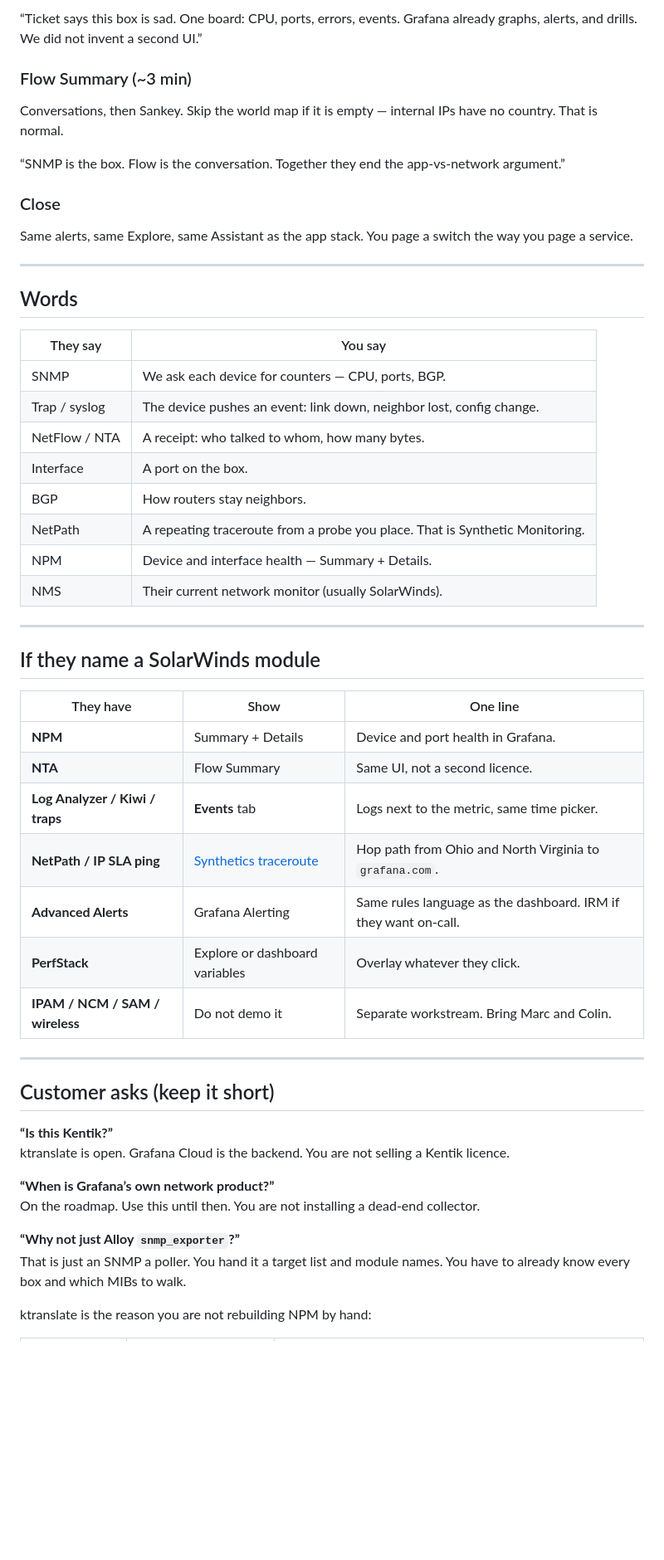
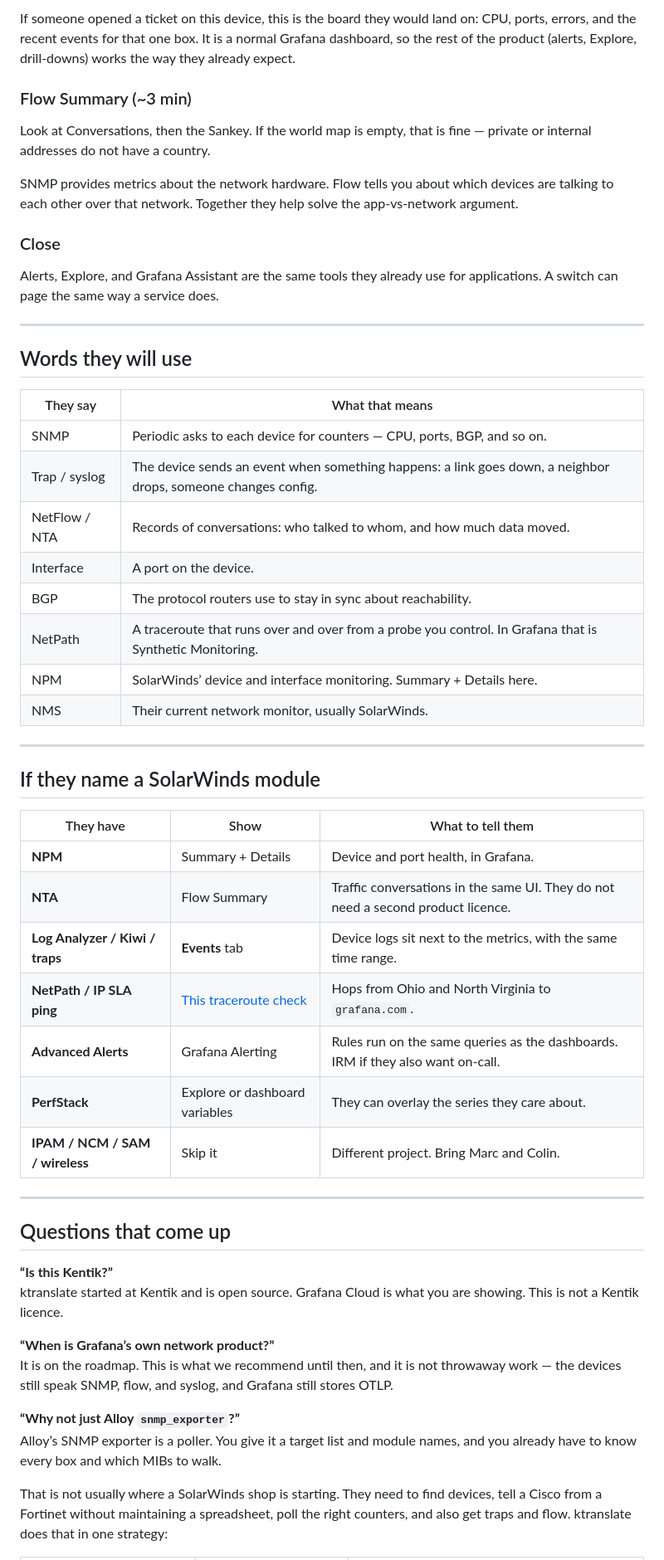
Before and after one commit to Mesverrum/network-o11y-demo, a Markdown page: docs/ktranslate-se-demo-talk-track.md, the part around one of its changes. Shown at 83% size. Drawn GitHub-style; blank space fills up the shorter version.

```diff
--- a/docs/ktranslate-se-demo-talk-track.md
+++ b/docs/ktranslate-se-demo-talk-track.md
@@ -61,57 +61,57 @@ Overview, then **Interfaces**. If Routing has rows, show one neighbor.
 
-“Ticket says this box is sad. One board: CPU, ports, errors, events. Grafana already graphs, alerts, and drills. We did not invent a second UI.”
+If someone opened a ticket on this device, this is the board they would land on: CPU, ports, errors, and the recent events for that one box. It is a normal Grafana dashboard, so the rest of the product (alerts, Explore, drill-downs) works the way they already expect.
 
 ### Flow Summary (~3 min)
 
-Conversations, then Sankey. Skip the world map if it is empty — internal IPs have no country. That is normal.
+Look at Conversations, then the Sankey. If the world map is empty, that is fine — private or internal addresses do not have a country.
 
-“SNMP is the box. Flow is the conversation. Together they end the app-vs-network argument.”
+SNMP provides metrics about the network hardware. Flow tells you about which devices are talking to each other over that network. Together they help solve the app-vs-network argument.
 
 ### Close
 
-Same alerts, same Explore, same Assistant as the app stack. You page a switch the way you page a service.
+Alerts, Explore, and Grafana Assistant are the same tools they already use for applications. A switch can page the same way a service does.
 
 ---
 
-## Words
+## Words they will use
 
-| They say | You say |
-|----------|---------|
-| SNMP | We ask each device for counters — CPU, ports, BGP. |
-| Trap / syslog | The device pushes an event: link down, neighbor lost, config change. |
-| NetFlow / NTA | A receipt: who talked to whom, how many bytes. |
-| Interface | A port on the box. |
-| BGP | How routers stay neighbors. |
-| NetPath | A repeating traceroute from a probe you place. That is Synthetic Monitoring. |
-| NPM | Device and interface health — Summary + Details. |
-| NMS | Their current network monitor (usually SolarWinds). |
+| They say | What that means |
+|----------|-----------------|
+| SNMP | Periodic asks to each device for counters — CPU, ports, BGP, and so on. |
+| Trap / syslog | The device sends an event when something happens: a link goes down, a neighbor drops, someone changes config. |
+| NetFlow / NTA | Records of conversations: who talked to whom, and how much data moved. |
+| Interface | A port on the device. |
+| BGP | The protocol routers use to stay in sync about reachability. |
+| NetPath | A traceroute that runs over and over from a probe you control. In Grafana that is Synthetic Monitoring. |
+| NPM | SolarWinds’ device and interface monitoring. Summary + Details here. |
+| NMS | Their current network monitor, usually SolarWinds. |
 
 ---
 
 ## If they name a SolarWinds module
 
-| They have | Show | One line |
-|-----------|------|----------|
-| **NPM** | Summary + Details | Device and port health in Grafana. |
-| **NTA** | Flow Summary | Same UI, not a second licence. |
-| **Log Analyzer / Kiwi / traps** | **Events** tab | Logs next to the metric, same time picker. |
-| **NetPath / IP SLA ping** | [Synthetics traceroute](https://networko11ydev.grafana.net/a/grafana-synthetic-monitoring-app/checks/7294) | Hop path from Ohio and North Virginia to `grafana.com`. |
-| **Advanced Alerts** | Grafana Alerting | Same rules language as the dashboard. IRM if they want on-call. |
-| **PerfStack** | Explore or dashboard variables | Overlay whatever they click. |
-| **IPAM / NCM / SAM / wireless** | Do not demo it | Separate workstream. Bring Marc and Colin. |
+| They have | Show | What to tell them |
+|-----------|------|-------------------|
+| **NPM** | Summary + Details | Device and port health, in Grafana. |
+| **NTA** | Flow Summary | Traffic conversations in the same UI. They do not need a second product licence. |
+| **Log Analyzer / Kiwi / traps** | **Events** tab | Device logs sit next to the metrics, with the same time range. |
+| **NetPath / IP SLA ping** | [This traceroute check](https://networko11ydev.grafana.net/a/grafana-synthetic-monitoring-app/checks/7294) | Hops from Ohio and North Virginia to `grafana.com`. |
+| **Advanced Alerts** | Grafana Alerting | Rules run on the same queries as the dashboards. IRM if they also want on-call. |
+| **PerfStack** | Explore or dashboard variables | They can overlay the series they care about. |
+| **IPAM / NCM / SAM / wireless** | Skip it | Different project. Bring Marc and Colin. |
 
 ---
 
-## Customer asks (keep it short)
+## Questions that come up
 
 **“Is this Kentik?”**
-ktranslate is open. Grafana Cloud is the backend. You are not selling a Kentik licence.
+ktranslate started at Kentik and is open source. Grafana Cloud is what you are showing. This is not a Kentik licence.
 
 **“When is Grafana’s own network product?”**
-On the roadmap. Use this until then. You are not installing a dead-end collector.
+It is on the roadmap. This is what we recommend until then, and it is not throwaway work — the devices still speak SNMP, flow, and syslog, and Grafana still stores OTLP.
 
 **“Why not just Alloy `snmp_exporter`?”**
-That is just an SNMP a poller. You hand it a target list and module names. You have to already know every box and which MIBs to walk.
+Alloy’s SNMP exporter is a poller. You give it a target list and module names, and you already have to know every box and which MIBs to walk.
 
-ktranslate is the reason you are not rebuilding NPM by hand:
+That is not usually where a SolarWinds shop is starting. They need to find devices, tell a Cisco from a Fortinet without maintaining a spreadsheet, poll the right counters, and also get traps and flow. ktranslate does that in one strategy:
 
```
Also changed, not shown: other parts of docs/ktranslate-se-demo-talk-track.md (+54 -54 lines).
